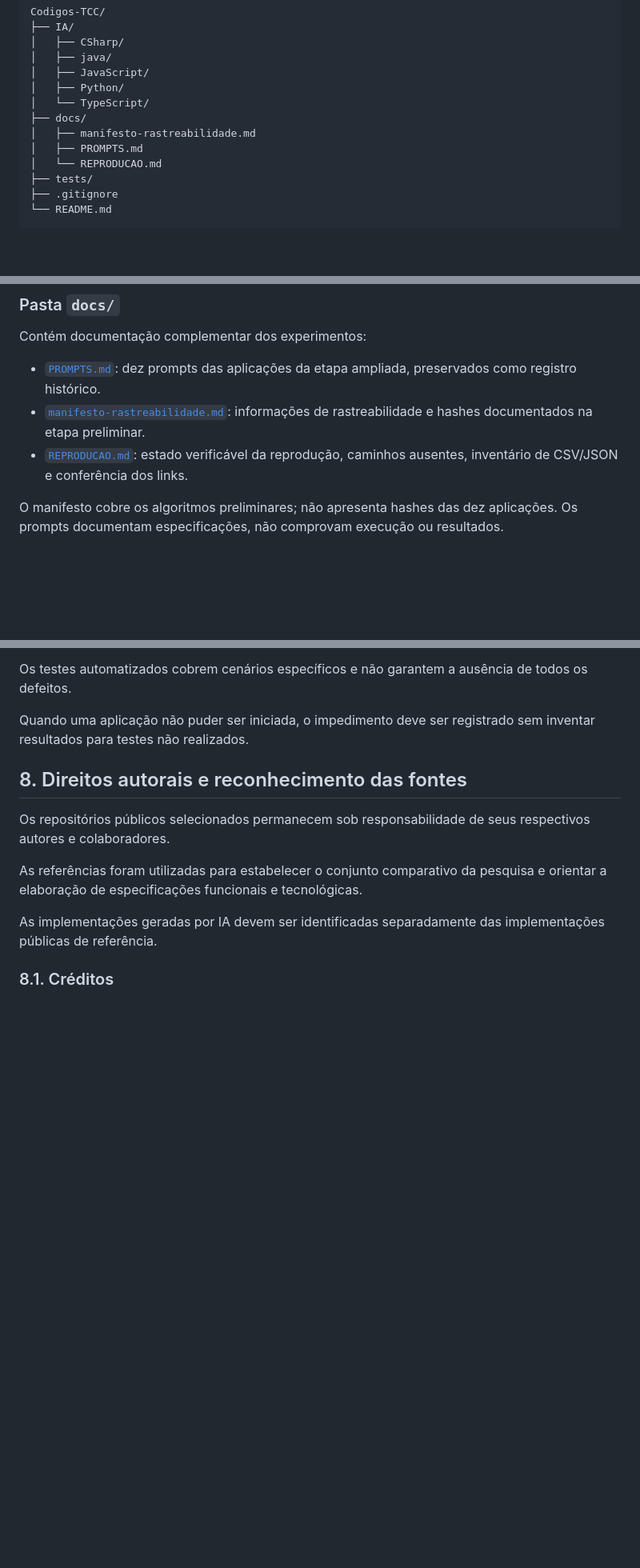
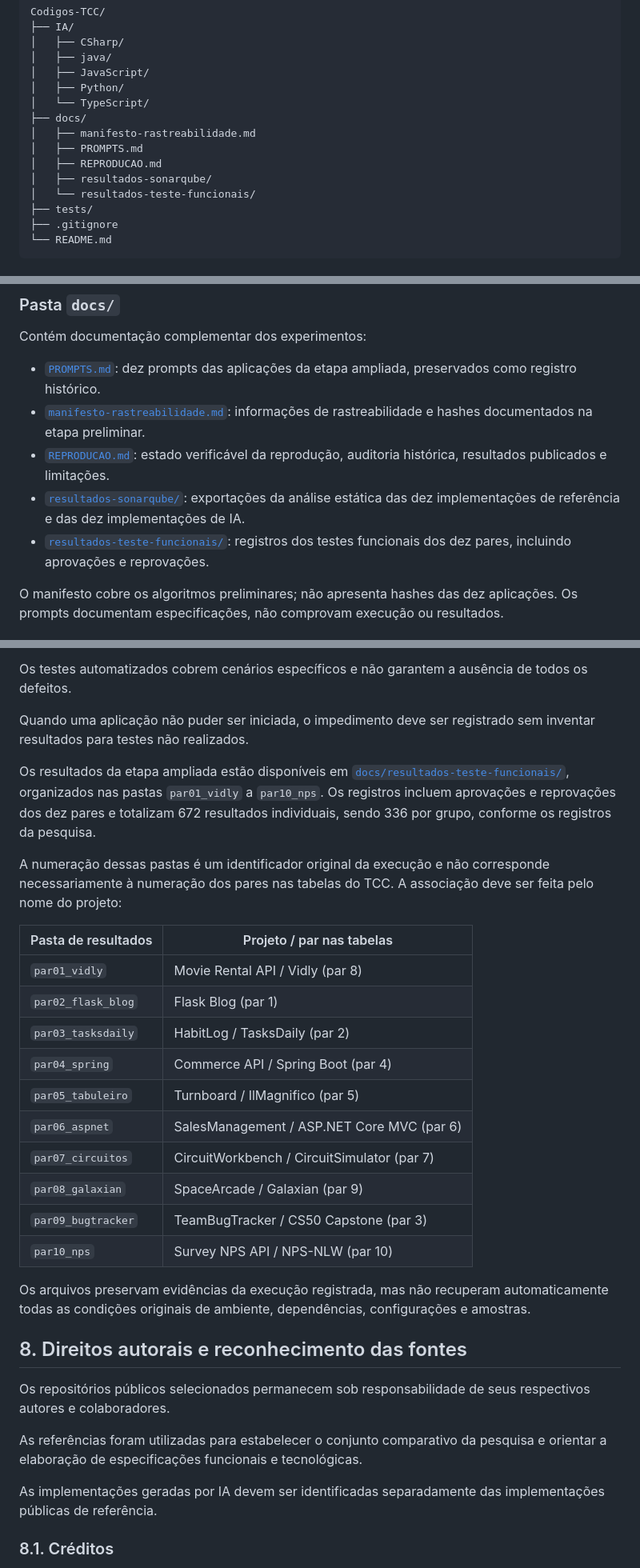
Before and after one commit to AllanJoseDiabetic/Codigos-TCC, a Markdown page: README.md, 3 parts joined by grey strips. Shown at 80% size. Rendered like a GitHub page; blank space fills up the shorter version.

Commit message:
docs: documentar resultados experimentais publicados
Co-authored-by: Copilot <223556219+Copilot@users.noreply.github.com>

```diff
--- a/README.md
+++ b/README.md
@@ -23,7 +23,9 @@ Codigos-TCC/
 ├── docs/
 │   ├── manifesto-rastreabilidade.md
 │   ├── PROMPTS.md
-│   └── REPRODUCAO.md
+│   ├── REPRODUCAO.md
+│   ├── resultados-sonarqube/
+│   └── resultados-teste-funcionais/
 ├── tests/
 ├── .gitignore
 └── README.md
@@ -41,7 +43,9 @@ Contém documentação complementar dos experimentos:
 
 - [`PROMPTS.md`](docs/PROMPTS.md): dez prompts das aplicações da etapa ampliada, preservados como registro histórico.
 - [`manifesto-rastreabilidade.md`](docs/manifesto-rastreabilidade.md): informações de rastreabilidade e hashes documentados na etapa preliminar.
-- [`REPRODUCAO.md`](docs/REPRODUCAO.md): estado verificável da reprodução, caminhos ausentes, inventário de CSV/JSON e conferência dos links.
+- [`REPRODUCAO.md`](docs/REPRODUCAO.md): estado verificável da reprodução, auditoria histórica, resultados publicados e limitações.
+- [`resultados-sonarqube/`](docs/resultados-sonarqube/): exportações da análise estática das dez implementações de referência e das dez implementações de IA.
+- [`resultados-teste-funcionais/`](docs/resultados-teste-funcionais/): registros dos testes funcionais dos dez pares, incluindo aprovações e reprovações.
 
 O manifesto cobre os algoritmos preliminares; não apresenta hashes das dez aplicações. Os prompts documentam especificações, não comprovam execução ou resultados.
 
@@ -268,6 +274,25 @@ Na etapa ampliada, os critérios funcionais devem considerar as características
 Os testes automatizados cobrem cenários específicos e não garantem a ausência de todos os defeitos.
 
 Quando uma aplicação não puder ser iniciada, o impedimento deve ser registrado sem inventar resultados para testes não realizados.
+
+Os resultados da etapa ampliada estão disponíveis em [`docs/resultados-teste-funcionais/`](docs/resultados-teste-funcionais/), organizados nas pastas `par01_vidly` a `par10_nps`. Os registros incluem aprovações e reprovações dos dez pares e totalizam 672 resultados individuais, sendo 336 por grupo, conforme os registros da pesquisa.
+
+A numeração dessas pastas é um identificador original da execução e não corresponde necessariamente à numeração dos pares nas tabelas do TCC. A associação deve ser feita pelo nome do projeto:
+
+| Pasta de resultados | Projeto / par nas tabelas |
+|---|---|
+| `par01_vidly` | Movie Rental API / Vidly (par 8) |
+| `par02_flask_blog` | Flask Blog (par 1) |
+| `par03_tasksdaily` | HabitLog / TasksDaily (par 2) |
+| `par04_spring` | Commerce API / Spring Boot (par 4) |
+| `par05_tabuleiro` | Turnboard / IlMagnifico (par 5) |
+| `par06_aspnet` | SalesManagement / ASP.NET Core MVC (par 6) |
+| `par07_circuitos` | CircuitWorkbench / CircuitSimulator (par 7) |
+| `par08_galaxian` | SpaceArcade / Galaxian (par 9) |
+| `par09_bugtracker` | TeamBugTracker / CS50 Capstone (par 3) |
+| `par10_nps` | Survey NPS API / NPS-NLW (par 10) |
+
+Os arquivos preservam evidências da execução registrada, mas não recuperam automaticamente todas as condições originais de ambiente, dependências, configurações e amostras.
 
 ## 8. Direitos autorais e reconhecimento das fontes
 
```
Also changed, not shown: other parts of README.md (+3 -1 lines), docs/REPRODUCAO.md (+25 -6 lines).
